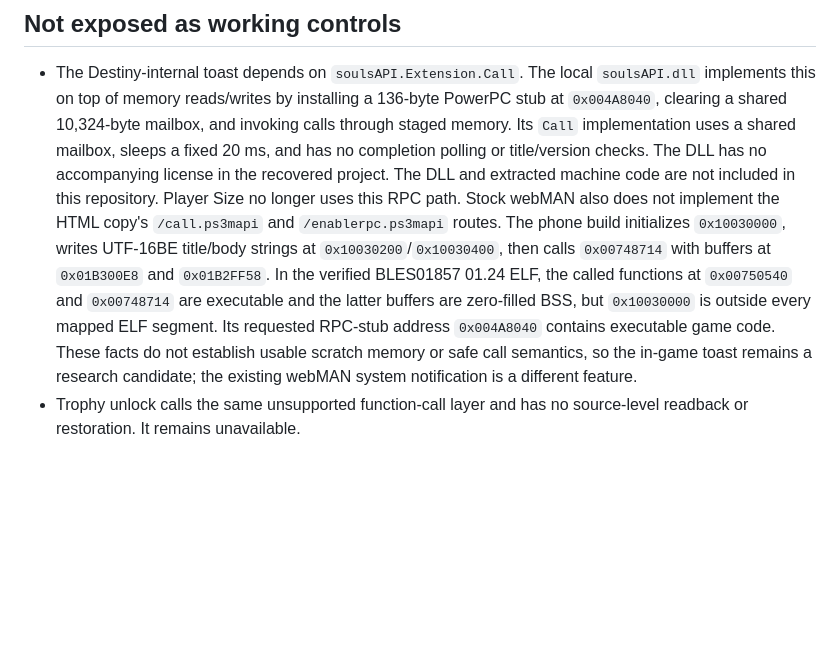
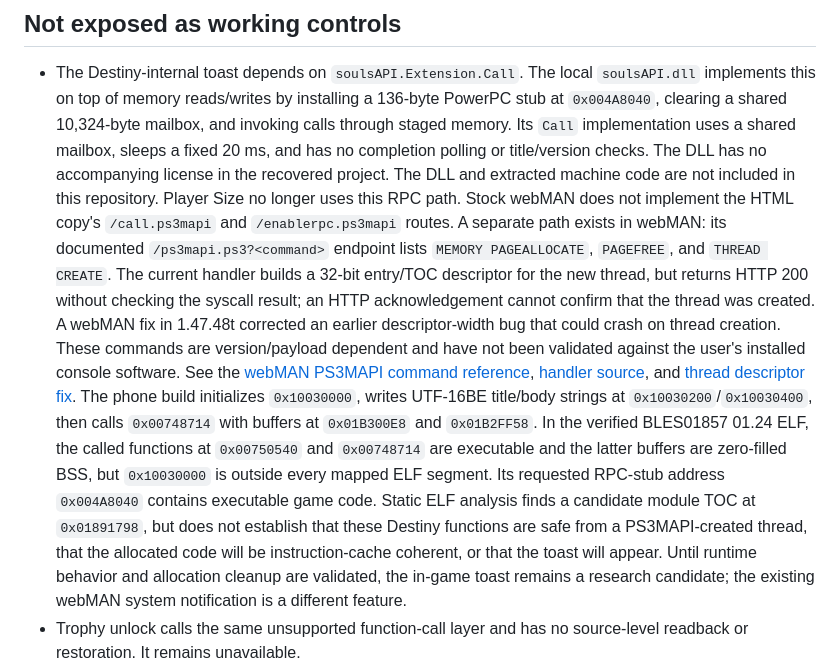
Before and after one commit to WhatWasMissing/Destiny-PS3-RTM, a Markdown page: docs/SOURCE-COMPARISON.md, the part around the change. GitHub-like rendering; blank space fills up the shorter version.

```diff
--- a/docs/SOURCE-COMPARISON.md
+++ b/docs/SOURCE-COMPARISON.md
@@ -39,18 +39,31 @@ identity. Read-only memory tools remain usable on other builds.
   and has no completion polling or title/version checks. The DLL has no
   accompanying license in the recovered project. The DLL and extracted machine
   code are not included in this repository. Player Size no longer uses this
-  RPC path. Stock webMAN also
-  does not implement the HTML copy's `/call.ps3mapi` and
-  `/enablerpc.ps3mapi` routes. The phone build initializes `0x10030000`, writes
+  RPC path. Stock webMAN does not implement the HTML copy's `/call.ps3mapi` and
+  `/enablerpc.ps3mapi` routes. A separate path exists in webMAN: its documented
+  `/ps3mapi.ps3?<command>` endpoint lists `MEMORY PAGEALLOCATE`, `PAGEFREE`, and
+  `THREAD CREATE`. The current handler builds a 32-bit entry/TOC descriptor for
+  the new thread, but returns HTTP 200 without checking the syscall result; an
+  HTTP acknowledgement cannot confirm that the thread was created. A webMAN
+  fix in 1.47.48t corrected an earlier descriptor-width bug that could crash
+  on thread creation. These commands are version/payload dependent and have
+  not been validated against the user's installed console software. See the
+  [webMAN PS3MAPI command reference](https://github.com/aldostools/webMAN-MOD/wiki/Web-Commands/e75ae66ee03f1ec8d61ad011e56b62e0a3559bab),
+  [handler source](https://github.com/aldostools/webMAN-MOD/blob/master/include/ps3mapi/ps3mapi_server.h),
+  and [thread descriptor fix](https://github.com/aldostools/webMAN-MOD/commit/75327b1).
+  The phone build initializes `0x10030000`, writes
   UTF-16BE title/body strings at `0x10030200`/`0x10030400`, then calls
   `0x00748714` with buffers at `0x01B300E8` and `0x01B2FF58`. In the verified
   BLES01857 01.24 ELF, the called functions at `0x00750540` and `0x00748714`
   are executable and the latter buffers are zero-filled BSS, but
   `0x10030000` is outside every mapped ELF segment. Its requested RPC-stub
-  address `0x004A8040` contains executable game code. These facts do not
-  establish usable scratch memory or safe call semantics, so the in-game toast
-  remains a research candidate; the existing webMAN system notification is a
-  different feature.
+  address `0x004A8040` contains executable game code. Static ELF analysis finds
+  a candidate module TOC at `0x01891798`, but does not establish that these
+  Destiny functions are safe from a PS3MAPI-created thread, that the allocated
+  code will be instruction-cache coherent, or that the toast will appear.
+  Until runtime behavior and allocation cleanup are validated, the in-game
+  toast remains a research candidate; the existing webMAN system notification
+  is a different feature.
 - Trophy unlock calls the same unsupported function-call layer and has no
   source-level readback or restoration. It remains unavailable.
 - Deathsinger's Power appears in
```
Also changed, not shown: docs/ADDRESS-AUDIT.md (+28 -0 lines).
